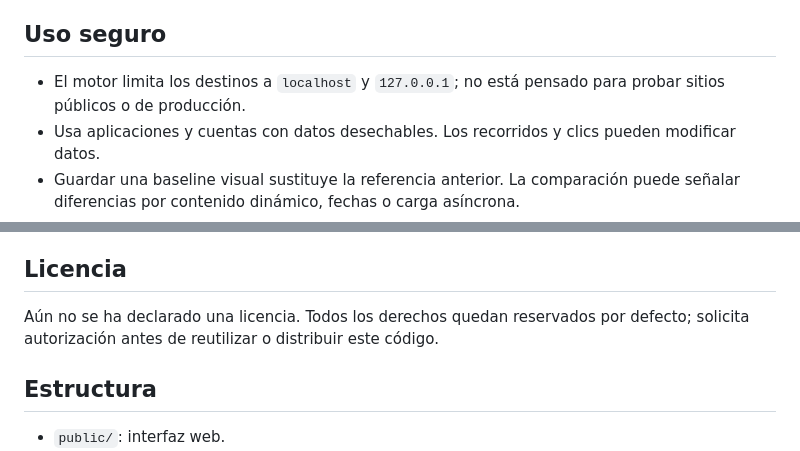
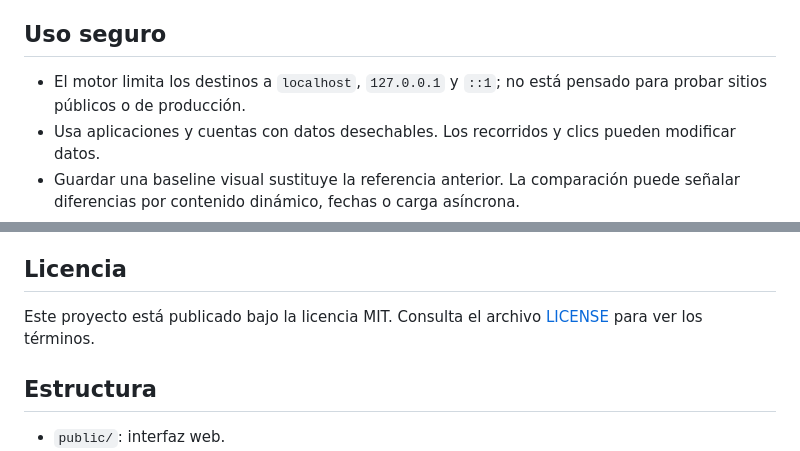
Before and after one commit to ivan7800/GHOST_TEST_404, a Markdown page: README.md, 2 parts joined by grey strips. Drawn GitHub-style.

Commit message:
Document MIT license in README

```diff
--- a/README.md
+++ b/README.md
@@ -53,7 +53,7 @@ La CI ejecuta estos tres comandos en Ubuntu y Windows. Consulta la pestaña **Ac
 
 ## Uso seguro
 
-- El motor limita los destinos a `localhost` y `127.0.0.1`; no está pensado para probar sitios públicos o de producción.
+- El motor limita los destinos a `localhost`, `127.0.0.1` y `::1`; no está pensado para probar sitios públicos o de producción.
 - Usa aplicaciones y cuentas con datos desechables. Los recorridos y clics pueden modificar datos.
 - Guardar una baseline visual sustituye la referencia anterior. La comparación puede señalar diferencias por contenido dinámico, fechas o carga asíncrona.
 - Las capturas, el historial y los informes pueden contener URLs, datos o errores de la aplicación probada. Revísalos antes de compartirlos.
@@ -68,7 +68,7 @@ La CI ejecuta estos tres comandos en Ubuntu y Windows. Consulta la pestaña **Ac
 
 ## Licencia
 
-Aún no se ha declarado una licencia. Todos los derechos quedan reservados por defecto; solicita autorización antes de reutilizar o distribuir este código.
+Este proyecto está publicado bajo la licencia MIT. Consulta el archivo [LICENSE](LICENSE) para ver los términos.
 
 ## Estructura
 
```
